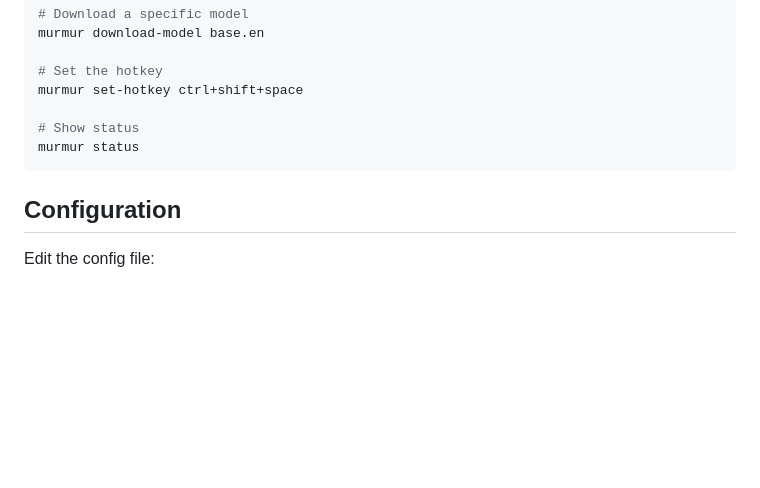
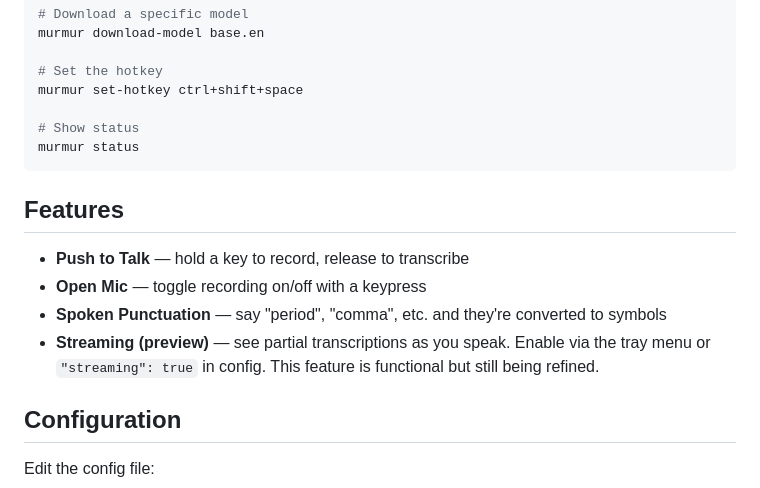
Before and after one commit to jafreck/murmur, a Markdown page: README.md, the part around the change. Drawn GitHub-style; blank space fills up the shorter version.

Commit message:
docs: add features section, note streaming as preview

````diff
--- a/README.md
+++ b/README.md
@@ -85,6 +85,13 @@ murmur set-hotkey ctrl+shift+space
 murmur status
 ```
 
+## Features
+
+- **Push to Talk** — hold a key to record, release to transcribe
+- **Open Mic** — toggle recording on/off with a keypress
+- **Spoken Punctuation** — say "period", "comma", etc. and they're converted to symbols
+- **Streaming (preview)** — see partial transcriptions as you speak. Enable via the tray menu or `"streaming": true` in config. This feature is functional but still being refined.
+
 ## Configuration
 
 Edit the config file:
````
